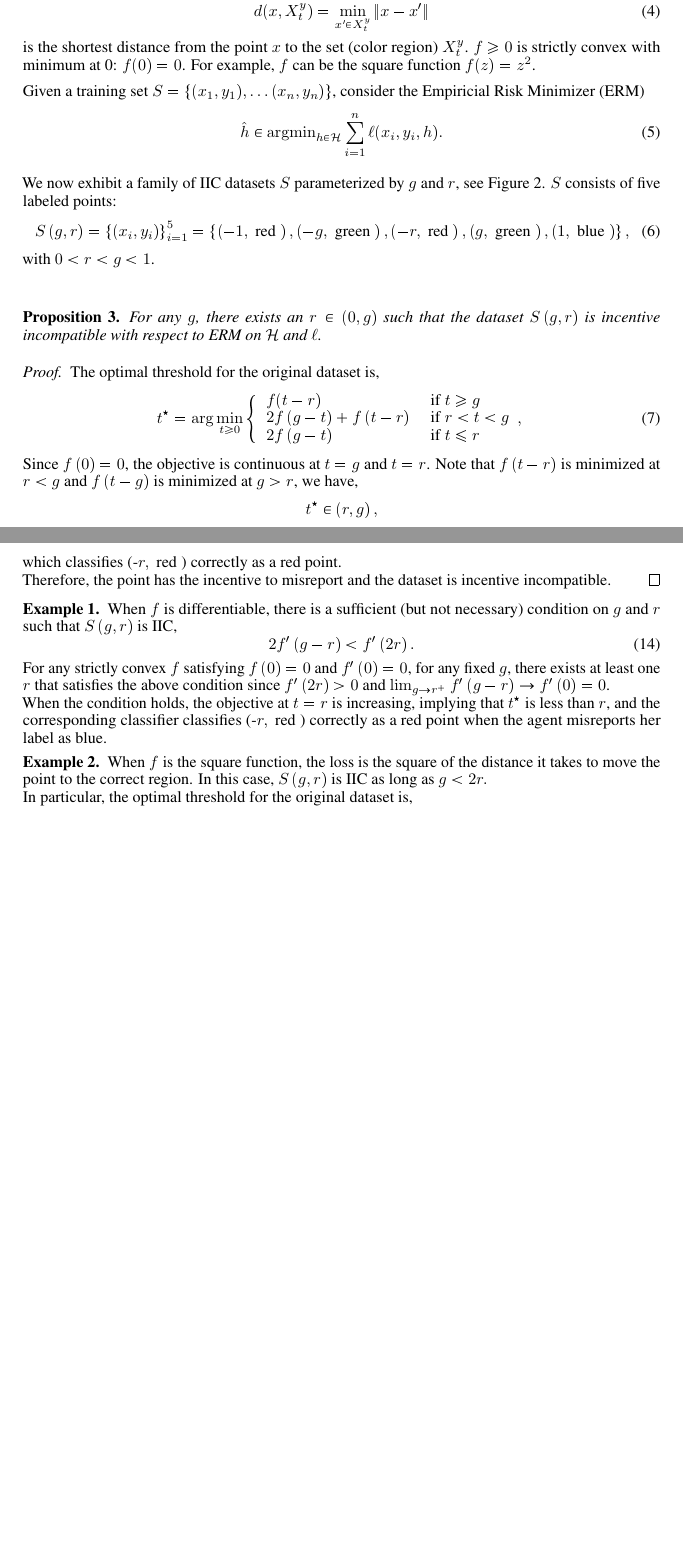
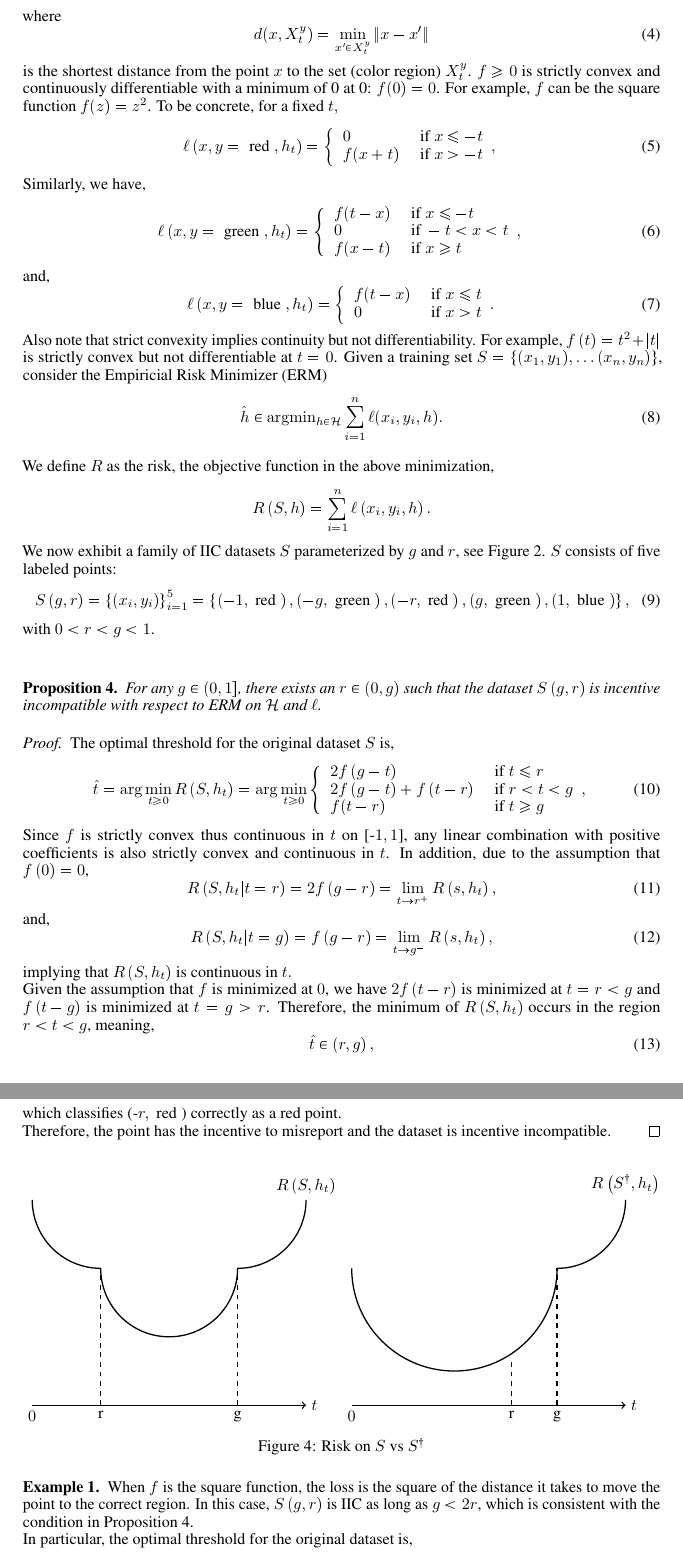
Before and after one commit to YoungWu559/MDML, a LaTeX paper (Docs/Paper/Incentive_Compatible_Logistic_Regression.tex): two parts of pages 7 and 8 of 15 before the commit and two parts of pages 8 and 9 of 17 after it, joined at a grey line, cut at the place of the change, the shorter picture padded with empty space. The pictures show the PDF file Docs/Paper/Incentive_Compatible_Logistic_Regression.pdf that the author committed with the source.

Commit message:
Example 1 Update.

```diff
--- a/Docs/Paper/Incentive_Compatible_Logistic_Regression.tex
+++ b/Docs/Paper/Incentive_Compatible_Logistic_Regression.tex
@@ -189,0 +220,2 @@ It is, however, possible to change the loss function so that logistic regression
+h^\star  &= \arg\displaystyle\min_{h \in \mathcal{H}} \displaystyle\sum_{i'=1}^{n} \ell\left(y_{i'} ; h\right)
+\\ &= \arg\displaystyle\min_{h \in \mathcal{H}} \displaystyle\sum_{i'=1}^{n} \left| 1 - h_{y_{i'}}\left(x_{i'}\right) \right|,
@@ -189,0 +225 @@ It is, however, possible to change the loss function so that logistic regression
+h^{\dagger} &= \arg\displaystyle\min_{h \in \mathcal{H}} \displaystyle\sum_{i' \neq  i}^{n} \ell\left(y_{i'} ; h\right) + \ell\left(y^{\dagger}_{i} ; h\right).
@@ -189,0 +230 @@ It is, however, possible to change the loss function so that logistic regression
+h^\star _{y_{i}}\left(x_{i}\right) &\leq  h^{\dagger}_{y_{i}}\left(x_{i}\right) \leq  1.
@@ -189,0 +242 @@ It is, however, possible to change the loss function so that logistic regression
+\ell\left(y^{\dagger}_{i} ; h^\star \right) - \ell\left(y_{i} ; h^\star \right) &= \ell\left(y^{\dagger}_{i} ; h^{\alpha}\right) - \ell\left(y_{i} ; h^{\alpha}\right).
@@ -344,14 +400,33 @@ In this section, we show that classifiers, including Bayes classifiers and kerne
  d(x, X^y_t) = \min_{x' \in X^y_t} \|x-x'\|
  \end{equation}
  is the shortest distance from the point $x$ to the set (color region) $X^y_t$.
- $f \ge 0$ is strictly convex with minimum at 0: $f(0) = 0$.
+ $f \ge 0$ is strictly convex and continuously differentiable with a minimum of 0 at 0: $f(0) = 0$.
  For example, $f$ can be the square function $f(z)=z^2$.
-
+To be concrete, for a fixed $t, $
+\begin{equation} \ell\left(x, y = \text{\;red\;}, h_{t}\right) =\left\{ \begin{array}{ll}
+0& \text{\;if\;} x \leq  -t \\
+f(x + t)& \text{\;if\;} x > -t \\
+\end{array},\right. \end{equation}
+Similarly, we have,
+\begin{equation} \ell\left(x, y = \text{\;green\;}, h_{t}\right) =\left\{ \begin{array}{ll}
+f(t - x)& \text{\;if\;} x \leq  -t \\
+0& \text{\;if\;} -t < x < t \\
+f(x - t)& \text{\;if\;} x \geq  t \\
+\end{array},\right. \end{equation}
+and,
+\begin{equation} \ell\left(x, y = \text{\;blue\;}, h_{t}\right) =\left\{ \begin{array}{ll}
+f(t - x)& \text{\;if\;} x \leq  t \\
+0& \text{\;if\;} x > t \\
+\end{array}.\right. \end{equation}
+Also note that strict convexity implies continuity but not differentiability. For example, $f\left(t\right)  = t^{2} + \left| t \right|$ is strictly convex but not differentiable at $t  = 0$.
  Given a training set $S=\{(x_1,y_1), \ldots (x_n, y_n)\}$, consider the Empiricial Risk Minimizer (ERM)
  \begin{equation}
  \hat h \in \argmin_{h \in \H} \sum_{i=1}^n \ell(x_i, y_i, h).
  \end{equation}
-
+\\* We define $R $ as the risk, the objective function in the above minimization,
+\begin{align*}
+R\left(S, h\right)  &= \displaystyle\sum_{i=1}^{n} \ell\left(x_{i}, y_{i}, h\right).
+\end{align*}
 We now exhibit a family of IIC datasets $S $ parameterized by $g $ and $r $, see Figure \ref{fig:1dat}. $S $ consists of five labeled points:
 \begin{equation}
 S\left(g, r\right)  = \left\{\left(x_{i}, y_{i}\right)\right\}_{i=1}^{5} = \left\{\left(-1, \text{\;red\;}\right), \left(-g, \text{\;green\;}\right), \left(-r, \text{\;red\;}\right), \left(g, \text{\;green\;}\right), \left(1, \text{\;blue\;}\right)\right\},
@@ -366,20 +440,30 @@ The optimal threshold for the original dataset is,
-\begin{equation} t^\star  = \arg\displaystyle\min_{t \geq  0}\left\{ \begin{array}{ll}
+The optimal threshold for the original dataset $S $ is,
+\begin{equation} \hat{t} = \arg\displaystyle\min_{t \geq  0} R\left(S, h_{t}\right) = \arg\displaystyle\min_{t \geq  0}\left\{ \begin{array}{ll}
+2 f\left(g - t\right)& \text{\;if\;} t \leq  r \\
+2 f\left(g - t\right) + f\left(t - r\right)& \text{\;if\;} r < t < g \\
 f(t - r)& \text{\;if\;} t \geq  g \\
-2 f\left(g - t\right) + f\left(t - r\right)& \text{\;if\;} r < t < g \\
-2 f\left(g - t\right)& \text{\;if\;} t \leq  r \\
 \end{array},\right. \end{equation}
-Since $f\left(0\right)  = 0$, the objective is continuous at $t  = g $ and $t  = r $. Note that $f\left(t - r\right) $ is minimized at $r  < g$ and $f\left(t - g\right) $ is minimized at $g  > r$, we have,
-\begin{align*}
-&t^\star  \in \left(r , g \right),
-\end{align*}
+Since $f $ is strictly convex thus continuous in $t $ on [-$1, 1$], any linear combination with positive coefficients is also strictly convex and continuous in $t $. In addition, due to the assumption that $f\left(0\right)  = 0$,
+\begin{equation}
+R\left(S, h_{t} | t = r\right)  = 2 f\left(g - r\right) = \lim_{t \to  r^{+}} R\left(s, h_{t}\right),
+\end{equation}
+and,
+\begin{equation}
+R\left(S, h_{t} | t = g\right)  = f\left(g - r\right) = \lim_{t \to  g^{-}} R\left(s, h_{t}\right),
+\end{equation}
+implying that $R\left(S, h_{t}\right) $ is continuous in $t. $
+\\* Given the assumption that $f $ is minimized at $0$, we have $2 f\left(t - r\right) $ is minimized at $t  = r < g$ and $f\left(t - g\right) $ is minimized at $t  = g > r$. Therefore, the minimum of $R\left(S, h_{t}\right) $ occurs in the region $r  < t < g $, meaning,
+\begin{equation}
+\hat{t} \in \left(r , g \right),
+\end{equation}
 which classifies (-$r , \text{\;red\;}$) incorrectly as a green point.
-\\* Similarly, the optimal threshold if the agent misreports her label as blue is,
-\begin{equation} t^\star  = \arg\displaystyle\min_{t \geq  0}\left\{ \begin{array}{ll}
+\\* Now, let $S^{\dagger}$ be the dataset in which all agents except for (-$r , \text{\;red\;}$) report truthfully, and the agent (-$r , \text{\;red\;}$) misreports her label as blue. In this case, the optimal threshold for $S^{\dagger}$ is,
+\begin{equation} \hat{t}\dagger = \arg\displaystyle\min_{t \geq  0} R\left(S^{\dagger}, h_{t}\right) = \arg\displaystyle\min_{t \geq  0}\left\{ \begin{array}{ll}
+2 f\left(g - t\right) + f\left(t + r\right)& \text{\;if\;} t < r \\
+2 f\left(g - t\right) + f\left(t + r\right)& \text{\;if\;} r \leq  t < g \\
 f(t + r)& \text{\;if\;} t \geq  g \\
-2 f\left(g - t\right) + f\left(t + r\right)& \text{\;if\;} r \leq  t < g \\
-2 f\left(g - t\right) + f\left(t + r\right)& \text{\;if\;} t < r \\
 \end{array},\right. \end{equation}
-Since $f\left(t + r\right) $ is minimized at $t  = -r < g $ and $f\left(g - t\right) $ is minimized at $g, $
+Since $f\left(t + r\right) $ is minimized at $t  = -r < g $, the minimum of $R\left(S^{\dagger}, h_{t}\right) $ occurs in the region $r  < g, $
 \begin{equation}
-t^\star  \in \left(0, g \right),
+\hat{t}\dagger \in \left(0, g \right),
 \end{equation}
@@ -387 +471,2 @@ and the objective in this range is,
 \begin{equation}
+R\left(S^{\dagger}, h_{t}\right)  = 2 f\left(g - t\right) + f\left(t + r\right).
@@ -391,3 +475,3 @@ Define $\delta := g$ - r. Fix small $\varepsilon > 0$, there is sufficiently sma
 \begin{equation}
-2 \dfrac{f\left(\delta + \varepsilon\right) - f\left(\delta\right)}{\varepsilon} < \dfrac{f\left(2 r\right) - f\left(2 r - \varepsilon\right)}{\varepsilon} .
+2 f'\left(\delta\right) < f'\left(2 r\right) .
 \end{equation}
@@ -395,3 +479,3 @@ This inequality implies that the objective at $t  = r  - \varepsilon$,
 \begin{equation}
-2 f\left(\delta + \varepsilon\right) + f\left(2 r - \varepsilon\right) < 2 f\left(\delta\right) + f\left(2 r \right),
+\dfrac{\partial R\left(S, h_{t}\right)}{\partial t} = - 2 f'\left(g - r\right) + f'\left(2 r\right) > 0.
 \end{equation}
@@ -399,30 +483,48 @@ which is the objective at $t  = r $. Therefore, the objective is decreasing at $
 \begin{equation}
-t^\star  \in \left(0, r \right),
+\hat{t}\dagger \in \left(0, r \right),
 \end{equation}
 which classifies (-$r , \text{\;red\;}$) correctly as a red point.
 \\* Therefore, the point has the incentive to misreport and the dataset is incentive incompatible.
 \end{proof}
 
-\begin{eg} \label{eg:ex1df}
-When $f $ is differentiable, there is a sufficient (but not necessary) condition on $g $ and $r $ such that $S\left(g, r \right) $ is IIC,
-\begin{equation}
-2 f'\left(g - r\right) < f'\left(2 r\right).
-\end{equation}
-For any strictly convex $f $ satisfying $f\left(0\right)  = 0$ and $f'\left(0\right)  = 0$, for any fixed $g $, there exists at least one $r $ that satisfies the above condition since $f'\left(2 r\right)  > 0$ and $\lim_{g \to  r^{+}} f'\left(g - r\right) \to  f'\left(0\right) = 0$.
-\\* When the condition holds, the objective at $t  = r $ is increasing, implying that $t^\star $ is less than $r $, and the corresponding classifier classifies (-$r , \text{\;red\;}$) correctly as a red point when the agent misreports her label as blue.
-\end{eg}
-\begin{eg} \label{eg:ex2sq}
-When $f $ is the square function, the loss is the square of the distance it takes to move the point to the correct region. In this case, $S\left(g, r\right) $ is IIC as long as $g  < 2 r. $
+\begin{figure}[H] \centering \begin{tikzpicture} [scale = 1]
+\draw[->, thick] (0.0, 0.0) -- (6.0, 0.0);
+\draw[thick] (1.5, 3.0) arc (180:360:1.5);
+\draw[thick] (0.0, 4.5) arc (180:270:1.5);
+\draw[thick] (4.5, 3.0) arc (270:360:1.5);
+\draw[dashed, thick] (1.5, 0.0) -- (1.5, 3.0);
+\draw[dashed, thick] (4.5, 0.0) -- (4.5, 3.0);
+\node[right] at (6.0, 0.0){$t $};
+\node[below] at (1.5, 0.0){r};
+\node[below] at (4.5, 0.0){g};
+\node[below] at (0.0, 0.0){$0$};
+\node[above] at (6.0, 4.5){$R\left(S, h_{t}\right) $};
+
+\draw[->, thick] (7.0, 0.0) -- (13.0, 0.0);
+\draw[thick] (7.0, 3.00) arc (180:360:2.25);
+\draw[thick] (11.5, 3.0) arc (270:360:1.5);
+\draw[dashed, thick] (10.5, 0.0) -- (10.5, 1.0);
+\draw[dashed, thick] (11.5, 0.0) -- (11.5, 3.0);
+\node[right] at (13.0, 0.0){$t $};
+\node[below] at (10.5, 0.0){r};
+\node[below] at (11.5, 0.0){g};
+\node[below] at (7.0, 0.0){$0$};
+\node[above] at (13.0, 4.5){$R\left(S^{\dagger}, h_{t}\right) $};
+\end{tikzpicture} \captionof{figure}{Risk on $S $ vs $S^{\dagger}$}\label{fig:exf}
+\end{figure}
+\begin{eg} \label{eg:ex1sq}
+When $f $ is the square function, the loss is the square of the distance it takes to move the point to the correct region. In this case, $S\left(g, r\right) $ is IIC as long as $g  < 2 r $, which is consistent with the condition in Proposition \ref{prop:ex1}.
 \\* In particular, the optimal threshold for the original dataset is,
-\begin{equation}
-t^\star  = \dfrac{2}{3} g + \dfrac{1}{3} r \in \left(r , g \right),
-\end{equation}
+\begin{align*}
+\hat{t} &= \dfrac{2}{3} g + \dfrac{1}{3} r \in \left(r , g \right),
+\end{align*}
 which classifies (-$r , \text{\;red\;}$) incorrectly as a green point, but the optimal threshold if the agent misreports her label as blue is,
-\begin{equation}
-t^\star  = \dfrac{2}{3} g - \dfrac{1}{3} r \in \left(0, r \right),
-\end{equation}
+\begin{align*}
+\hat{t}\dagger &= \dfrac{2}{3} g - \dfrac{1}{3} r \in \left(0, r \right),
+\end{align*}
 which classifies (-$r , \text{\;red\;}$) correctly as a red point.
-\end{eg}
+\newline \newline\end{eg}
+
 
 \subsection{Another Example}
 
```
Also changed, not shown: Docs/Paper/Incentive_Compatible_Logistic_Regression.pdf, Docs/Paper/Incentive_Compatible_Logistic_Regression.tex (66 more changed lines).
